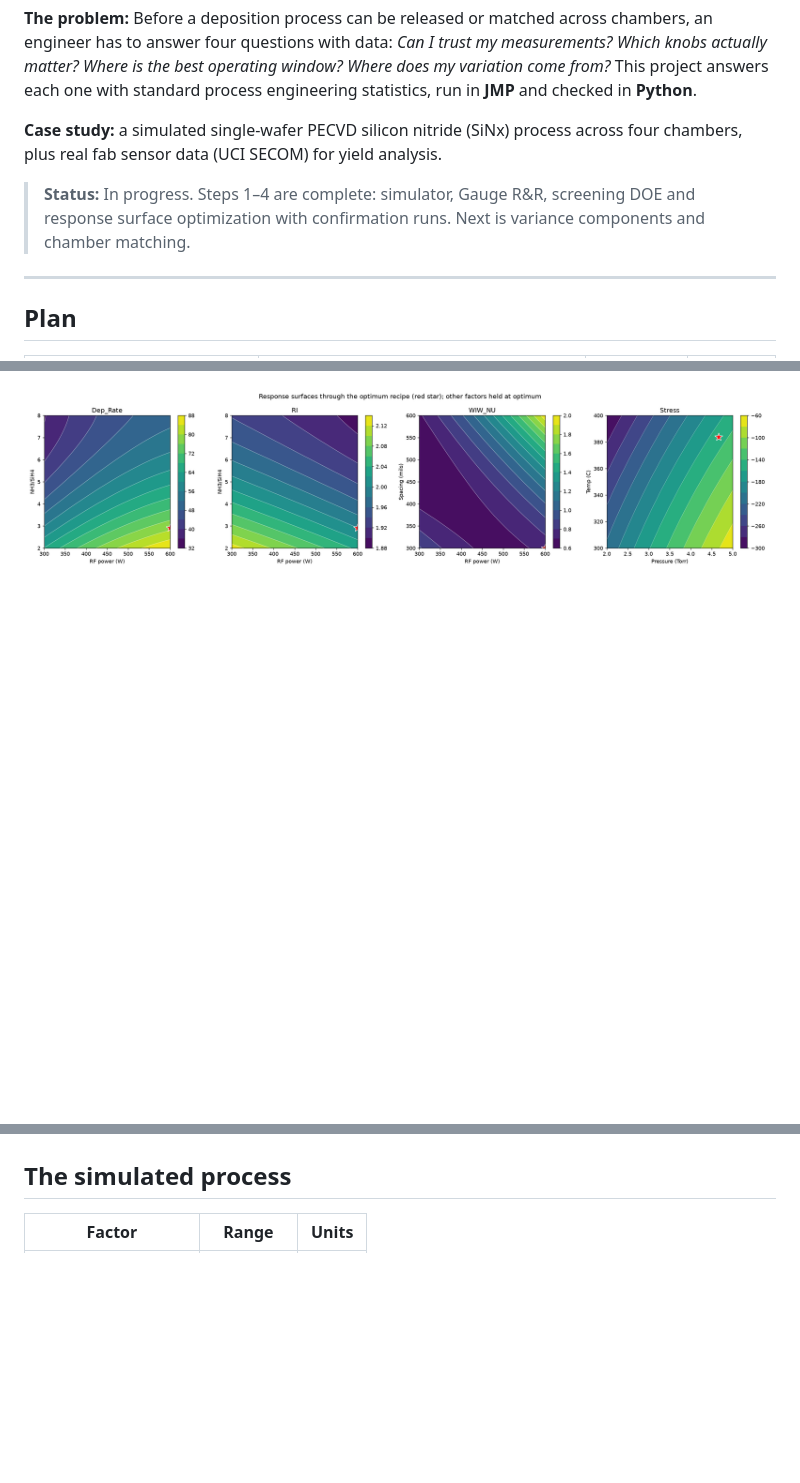
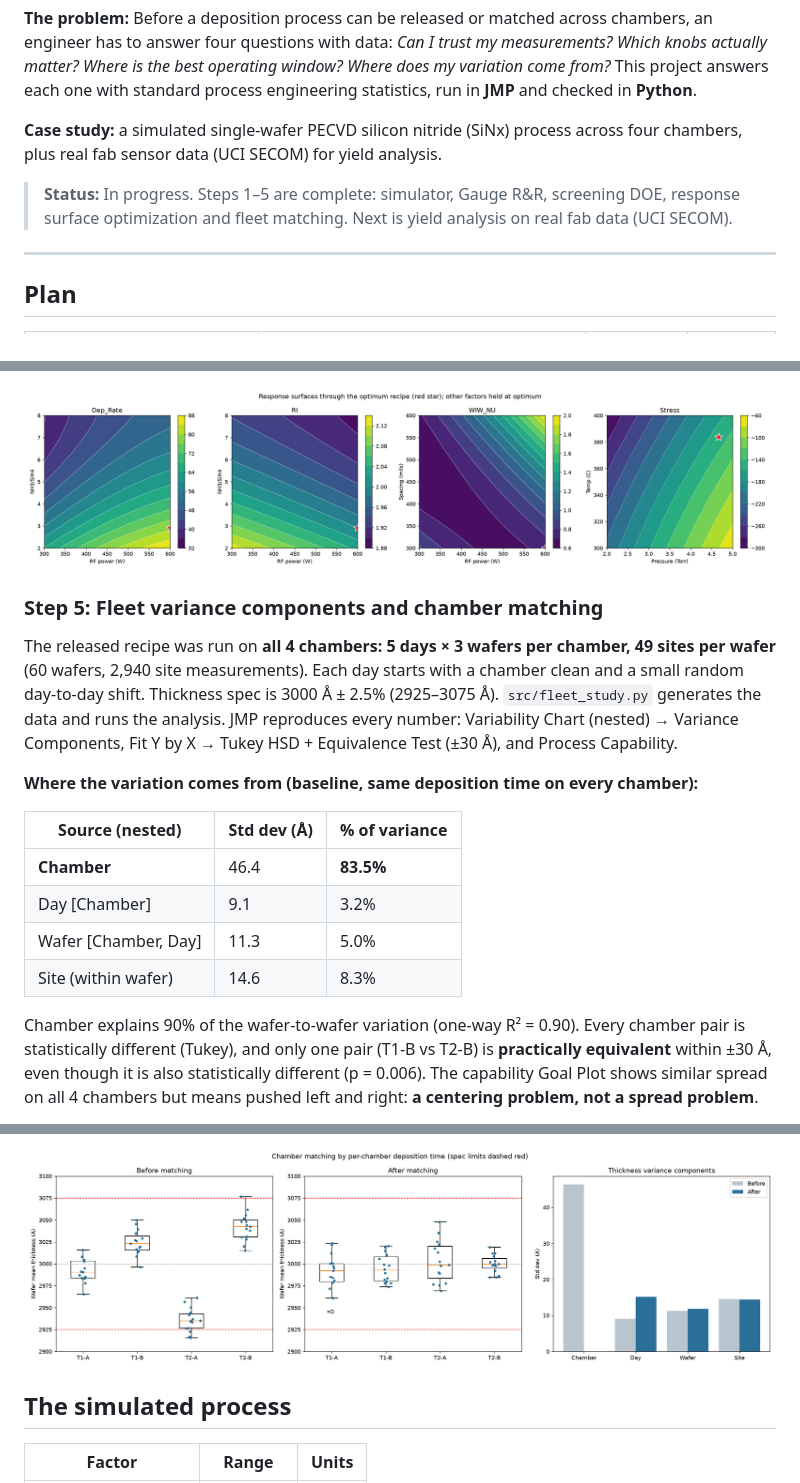
Before and after one commit to Mustaph7/pecvd-process-characterization, a Markdown page: README.md, 3 parts joined by grey strips. Rendered like a GitHub page; pictures changed too: plots/chamber_matching.png (added); blank space fills up the shorter version.

Commit message:
Step 5: fleet variance components, chamber matching, before/after capability

```diff
--- a/README.md
+++ b/README.md
@@ -4,7 +4,7 @@
 
 **Case study:** a simulated single-wafer PECVD silicon nitride (SiNx) process across four chambers, plus real fab sensor data (UCI SECOM) for yield analysis.
 
-> **Status:** In progress. Steps 1–4 are complete: simulator, Gauge R&R, screening DOE and response surface optimization with confirmation runs. Next is variance components and chamber matching.
+> **Status:** In progress. Steps 1–5 are complete: simulator, Gauge R&R, screening DOE, response surface optimization and fleet matching. Next is yield analysis on real fab data (UCI SECOM).
 
 ---
 
@@ -97,3 +97,18 @@ The screening design was **augmented** in JMP (DOE → Augment Design → Add Ax
 
 ![Response surfaces](plots/rsm_contours.png)
 
+### Step 5: Fleet variance components and chamber matching
+
+The released recipe was run on **all 4 chambers: 5 days × 3 wafers per chamber, 49 sites per wafer** (60 wafers, 2,940 site measurements). Each day starts with a chamber clean and a small random day-to-day shift. Thickness spec is 3000 Å ± 2.5% (2925–3075 Å). `src/fleet_study.py` generates the data and runs the analysis. JMP reproduces every number: Variability Chart (nested) → Variance Components, Fit Y by X → Tukey HSD + Equivalence Test (±30 Å), and Process Capability.
+
+**Where the variation comes from (baseline, same deposition time on every chamber):**
+
+| Source (nested) | Std dev (Å) | % of variance |
+|---|---|---|
+| **Chamber** | 46.4 | **83.5%** |
+| Day [Chamber] | 9.1 | 3.2% |
+| Wafer [Chamber, Day] | 11.3 | 5.0% |
+| Site (within wafer) | 14.6 | 8.3% |
+
+Chamber explains 90% of the wafer-to-wafer variation (one-way R² = 0.90). Every chamber pair is statistically different (Tukey), and only one pair (T1-B vs T2-B) is **practically equivalent** within ±30 Å, even though it is also statistically different (p = 0.006). The capability Goal Plot shows similar spread on all 4 chambers but means pushed left and right: **a centering problem, not a spread problem**.
+
@@ -100,3 +145,5 @@ The screening design was **augmented** in JMP (DOE → Augment Design → Add Ax
+![Chamber matching](plots/chamber_matching.png)
+
 ## The simulated process
 
 | Factor | Range | Units |
```
Also changed, not shown: other parts of README.md (+34 -2 lines), plots/jmp_equiv_after.png (added), plots/jmp_equiv_before.png (added), plots/jmp_fleet_vc_baseline.png (added), plots/jmp_goal_after.png (added), plots/jmp_goal_before.png (added), 8 other files.
